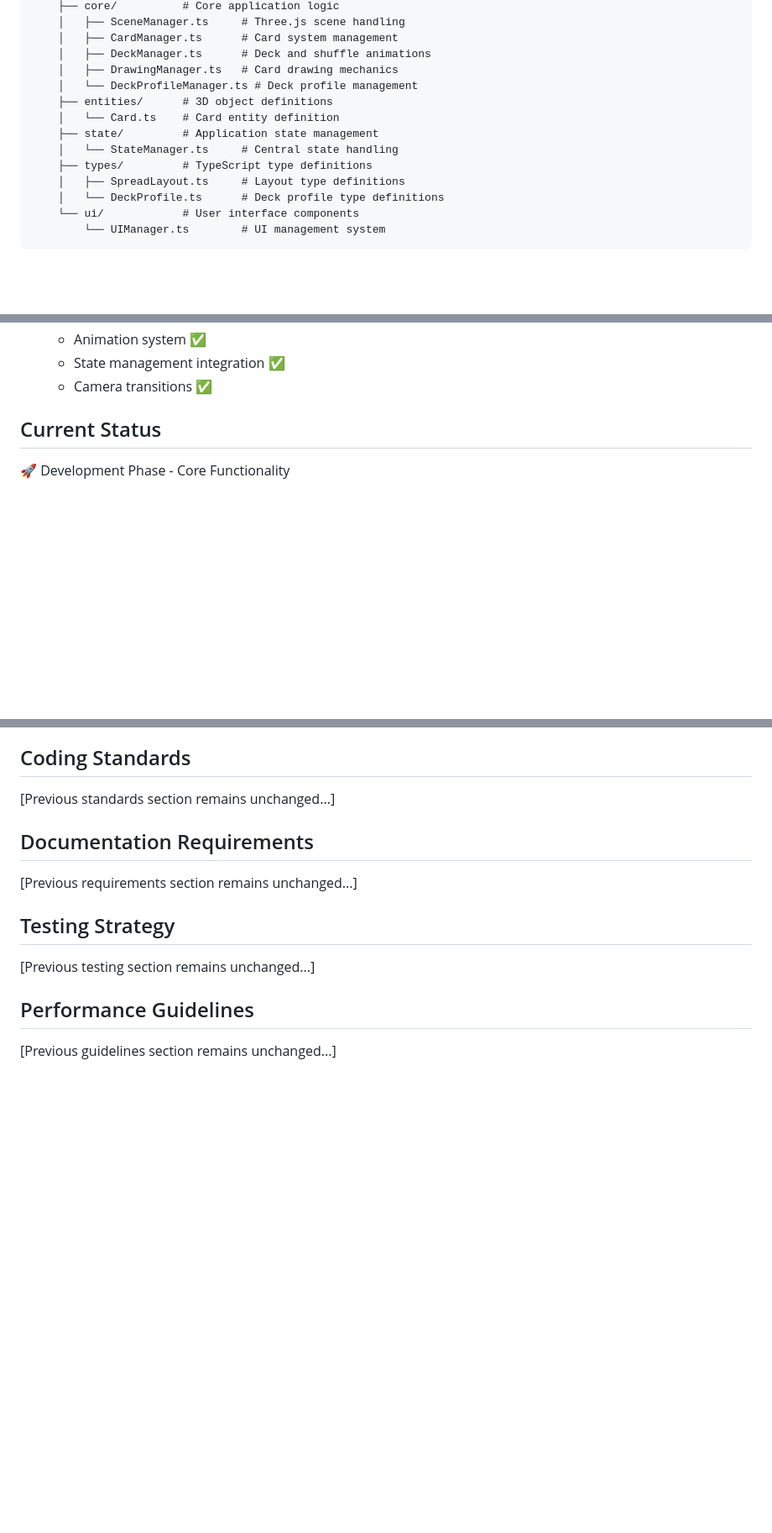
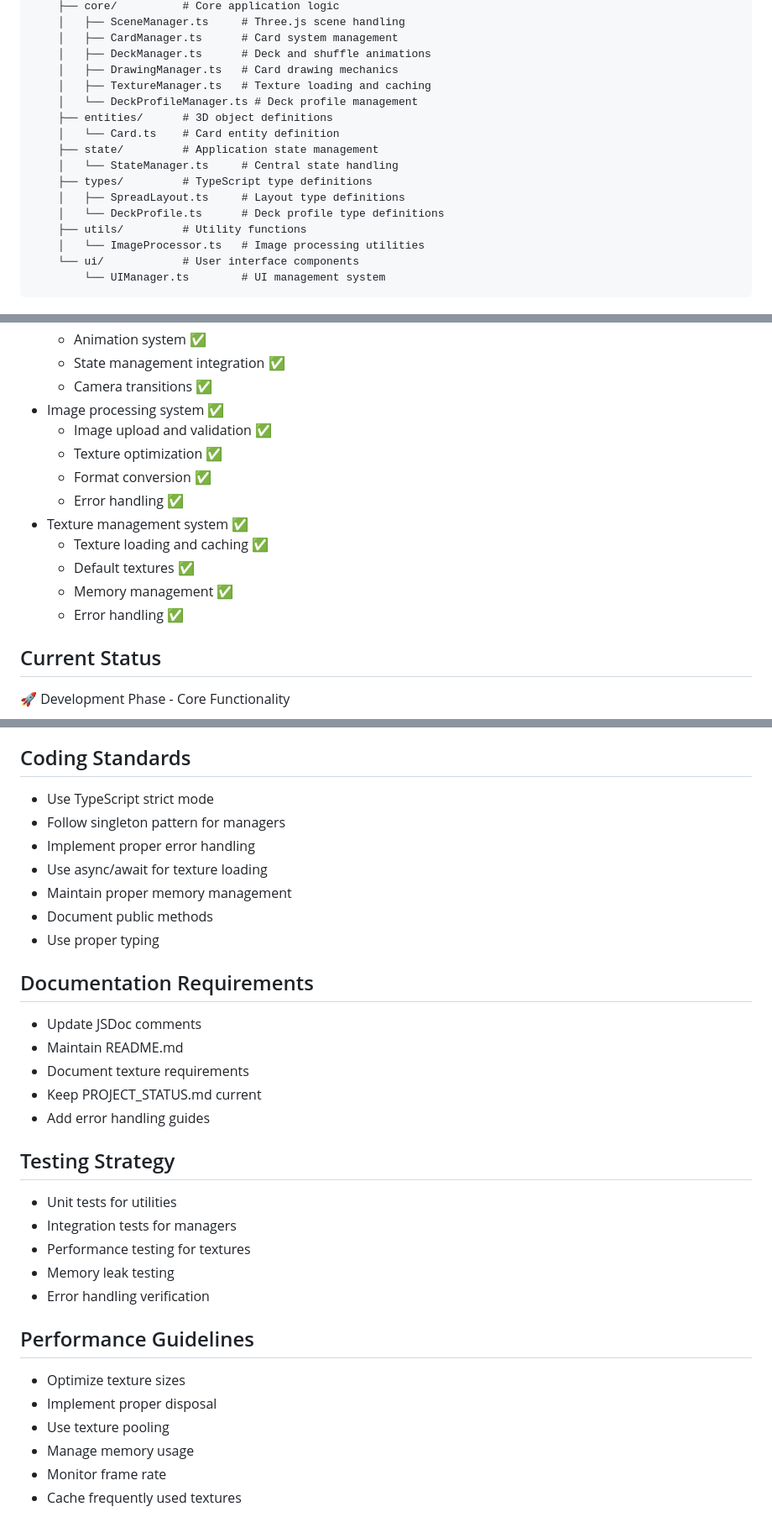
Before and after one commit to kikidesigns/page-Two, a Markdown page: PROJECT_STATUS.md, 3 parts joined by grey strips. Shown: that part at 84% size. GitHub-like rendering; blank space fills up the shorter version.

````diff
--- a/PROJECT_STATUS.md
+++ b/PROJECT_STATUS.md
@@ -18,6 +18,7 @@ Modern 3D Tarot application built with Three.js and TypeScript, featuring intera
     │   ├── CardManager.ts      # Card system management
     │   ├── DeckManager.ts      # Deck and shuffle animations
     │   ├── DrawingManager.ts   # Card drawing mechanics
+    │   ├── TextureManager.ts   # Texture loading and caching
     │   └── DeckProfileManager.ts # Deck profile management
     ├── entities/      # 3D object definitions
     │   └── Card.ts    # Card entity definition
@@ -26,6 +27,8 @@ Modern 3D Tarot application built with Three.js and TypeScript, featuring intera
     ├── types/         # TypeScript type definitions
     │   ├── SpreadLayout.ts     # Layout type definitions
     │   └── DeckProfile.ts      # Deck profile type definitions
+    ├── utils/         # Utility functions
+    │   └── ImageProcessor.ts   # Image processing utilities
     └── ui/            # User interface components
         └── UIManager.ts        # UI management system
 ```
@@ -48,6 +51,16 @@ Modern 3D Tarot application built with Three.js and TypeScript, featuring intera
   - Animation system ✅
   - State management integration ✅
   - Camera transitions ✅
+- Image processing system ✅
+  - Image upload and validation ✅
+  - Texture optimization ✅
+  - Format conversion ✅
+  - Error handling ✅
+- Texture management system ✅
+  - Texture loading and caching ✅
+  - Default textures ✅
+  - Memory management ✅
+  - Error handling ✅
 
 ## Current Status
 🚀 Development Phase - Core Functionality
@@ -110,12 +138,31 @@ Planned:
 
 ## Coding Standards
-[Previous standards section remains unchanged...]
+- Use TypeScript strict mode
+- Follow singleton pattern for managers
+- Implement proper error handling
+- Use async/await for texture loading
+- Maintain proper memory management
+- Document public methods
+- Use proper typing
 
 ## Documentation Requirements
-[Previous requirements section remains unchanged...]
+- Update JSDoc comments
+- Maintain README.md
+- Document texture requirements
+- Keep PROJECT_STATUS.md current
+- Add error handling guides
 
 ## Testing Strategy
-[Previous testing section remains unchanged...]
+- Unit tests for utilities
+- Integration tests for managers
+- Performance testing for textures
+- Memory leak testing
+- Error handling verification
 
 ## Performance Guidelines
-[Previous guidelines section remains unchanged...]
+- Optimize texture sizes
+- Implement proper disposal
+- Use texture pooling
+- Manage memory usage
+- Monitor frame rate
+- Cache frequently used textures
````
Also changed, not shown: other parts of PROJECT_STATUS.md (+36 -21 lines).
